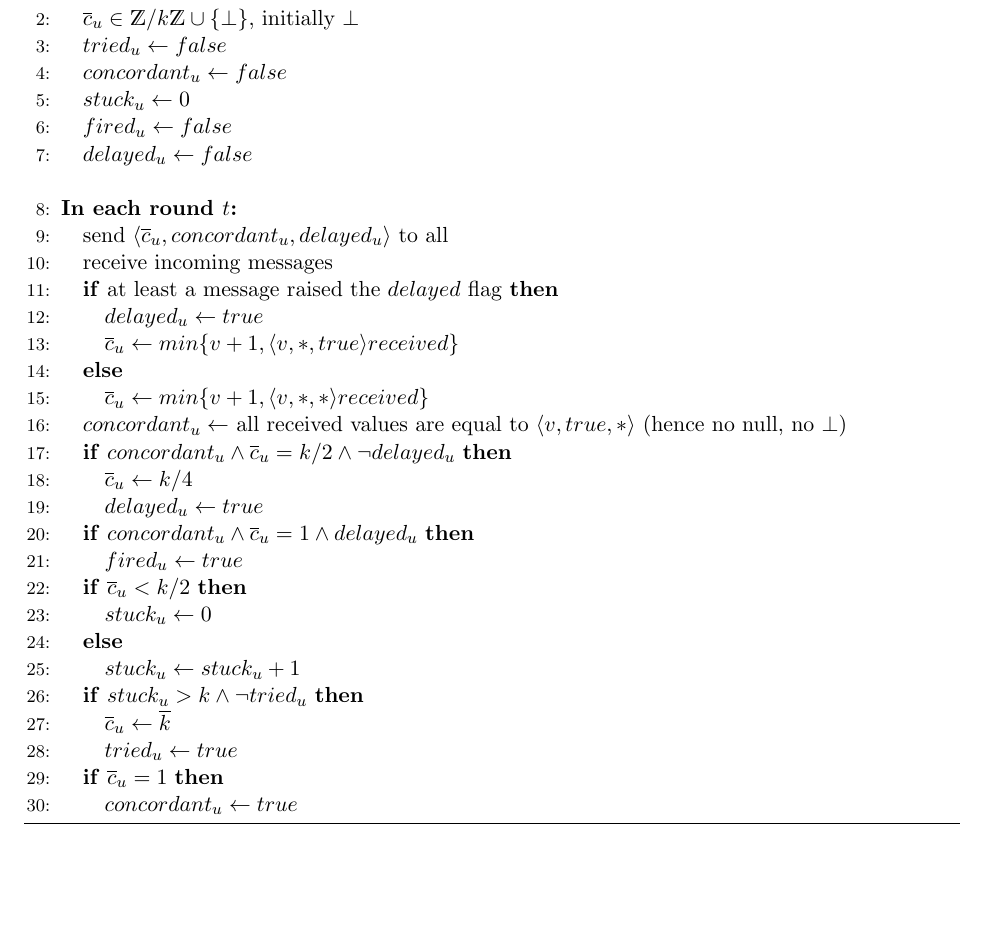
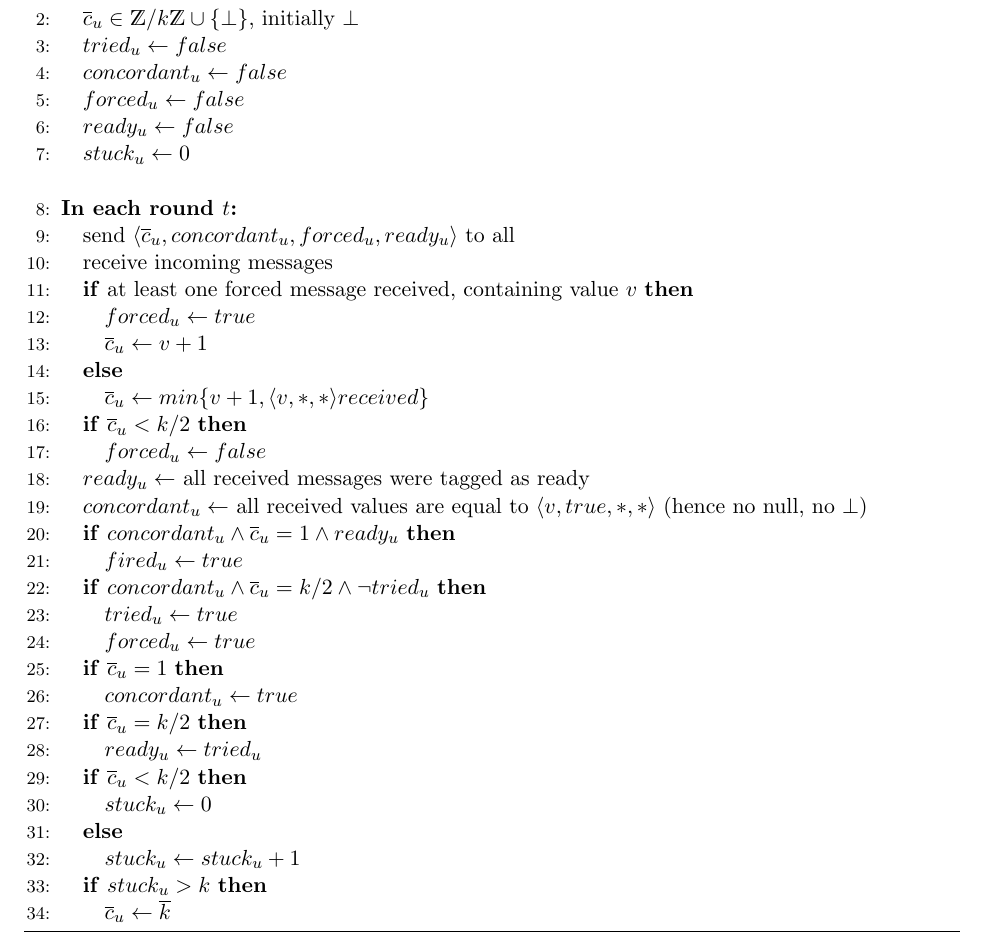
Before and after one commit to louisdm31/asynchroneous_starts_HO_model, a LaTeX paper (SynchMod/ancien_main.tex): part of page 13 of 14, cut so that both start at the same text, the shorter picture padded with empty space. Compiled offline with pdfLaTeX.

Commit message:
nouvel algo avec forcing si monovalent

```diff
--- a/SynchMod/ancien_main.tex
+++ b/SynchMod/ancien_main.tex
@@ -587,40 +587,46 @@ Moreover, the proof of the second part results from a simple observation of the
 	\STATE $\overline{c}_u \in \mathds{Z}/k\mathds{Z} \cup \{\bot\}$, initially $\bot$
 	\STATE $tried_u \leftarrow false$
 	\STATE $concordant_u \leftarrow false$
+	\STATE $forced_u \leftarrow false$
+	\STATE $ready_u \leftarrow false$
 	\STATE $stuck_u \leftarrow 0$
-	\STATE $fired_u \leftarrow false$
-	\STATE $delayed_u \leftarrow false$
 
 \ENDINDENT \BLANK
 
 \INDENT{\textbf{In each round $t$:}}
-	\STATE send $\langle \overline{c}_u, concordant_u, delayed_u \rangle$ to all
+	\STATE send $\langle \overline{c}_u, concordant_u, forced_u, ready_u \rangle$ to all
 	\STATE receive incoming messages
-	\IF{at least a message raised the $delayed$ flag}
-		\STATE $delayed_u \leftarrow true$
-		\STATE $\overline{c}_u \leftarrow min \{v+1, \langle v, *, true \rangle received \}$
+	\IF{at least one forced message received, containing value $v$}
+		\STATE $forced_u \leftarrow true$
+		\STATE $\overline{c}_u \leftarrow v+1$
 	\ELSE
 		\STATE $\overline{c}_u \leftarrow min \{v+1, \langle v, *, * \rangle received \}$
 	\ENDIF
-	\STATE $concordant_u \leftarrow$ all received values are equal to $\langle v, true, * \rangle$ (hence no null, no $\bot$)
-	\IF{$concordant_u \wedge \overline{c}_u = k/2 \wedge \neg delayed_u$}
-		\STATE $\overline{c}_u \leftarrow k/4$
-		\STATE $delayed_u \leftarrow true$
+	\IF{$\overline{c}_u < k/2$}
+		\STATE $forced_u \leftarrow false$
 	\ENDIF
-	\IF{$concordant_u \wedge \overline{c}_u = 1 \wedge delayed_u$}
+	\STATE $ready_u \leftarrow$ all received messages were tagged as ready
+	\STATE $concordant_u \leftarrow$ all received values are equal to $\langle v, true, *, * \rangle$ (hence no null, no $\bot$)
+	\IF{$concordant_u \wedge \overline{c}_u = 1 \wedge ready_u$}
 		\STATE $fired_u \leftarrow true$
+	\ENDIF
+	\IF{$concordant_u \wedge \overline{c}_u = k/2 \wedge \neg tried_u$}
+		\STATE $tried_u \leftarrow true$
+		\STATE $forced_u \leftarrow true$
+	\ENDIF
+	\IF{$\overline{c}_u = 1$}
+		\STATE $concordant_u \leftarrow true$
+	\ENDIF
+	\IF{$\overline{c}_u = k/2$}
+		\STATE $ready_u \leftarrow tried_u$
 	\ENDIF
 	\IF{$\overline{c}_u < k/2$}
 		\STATE $stuck_u \leftarrow 0$
 	\ELSE
 		\STATE $stuck_u \leftarrow stuck_u + 1$
 	\ENDIF
-	\IF{$stuck_u > k \wedge \neg tried_u$}
+	\IF{$stuck_u > k$}
 		\STATE $\overline{c}_u \leftarrow \overline{k} $  \label{line:try}
-		\STATE $tried_u \leftarrow true$   \label{line:try+1}
-	\ENDIF
-	\IF{$\overline{c}_u = 1$}
-		\STATE $concordant_u \leftarrow true$
 	\ENDIF
 \ENDINDENT
 
```
